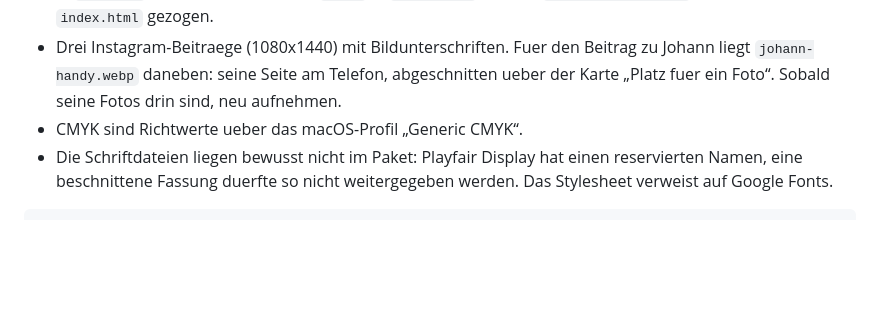
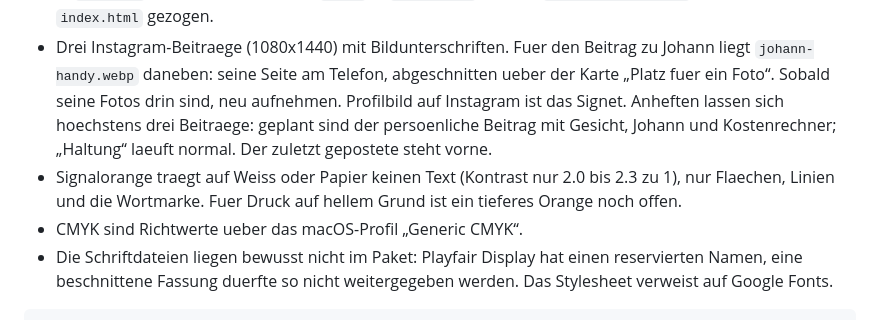
Before and after one commit to f5yct67kcv-source/ava-design, a Markdown page: README.md, the part around the change. Drawn GitHub-style; blank space fills up the shorter version.

Commit message:
README: Instagram-Plan und Kontrastregel fuer Signalorange
Co-Authored-By: Claude Opus 5.5 <noreply@anthropic.com>

```diff
--- a/README.md
+++ b/README.md
@@ -369,7 +369,13 @@ HEX/RGB/CMYK und Kontrast, Schriften, Regeln).
 - Drei Instagram-Beitraege (1080x1440) mit Bildunterschriften. Fuer den
   Beitrag zu Johann liegt `johann-handy.webp` daneben: seine Seite am Telefon,
   abgeschnitten ueber der Karte „Platz fuer ein Foto“. Sobald seine Fotos drin
-  sind, neu aufnehmen.
+  sind, neu aufnehmen. Profilbild auf Instagram ist das Signet. Anheften lassen
+  sich hoechstens drei Beitraege: geplant sind der persoenliche Beitrag mit
+  Gesicht, Johann und Kostenrechner; „Haltung“ laeuft normal. Der zuletzt
+  gepostete steht vorne.
+- Signalorange traegt auf Weiss oder Papier keinen Text (Kontrast nur 2.0 bis
+  2.3 zu 1), nur Flaechen, Linien und die Wortmarke. Fuer Druck auf hellem
+  Grund ist ein tieferes Orange noch offen.
 - CMYK sind Richtwerte ueber das macOS-Profil „Generic CMYK“.
 - Die Schriftdateien liegen bewusst nicht im Paket: Playfair Display hat einen
   reservierten Namen, eine beschnittene Fassung duerfte so nicht weitergegeben
```
